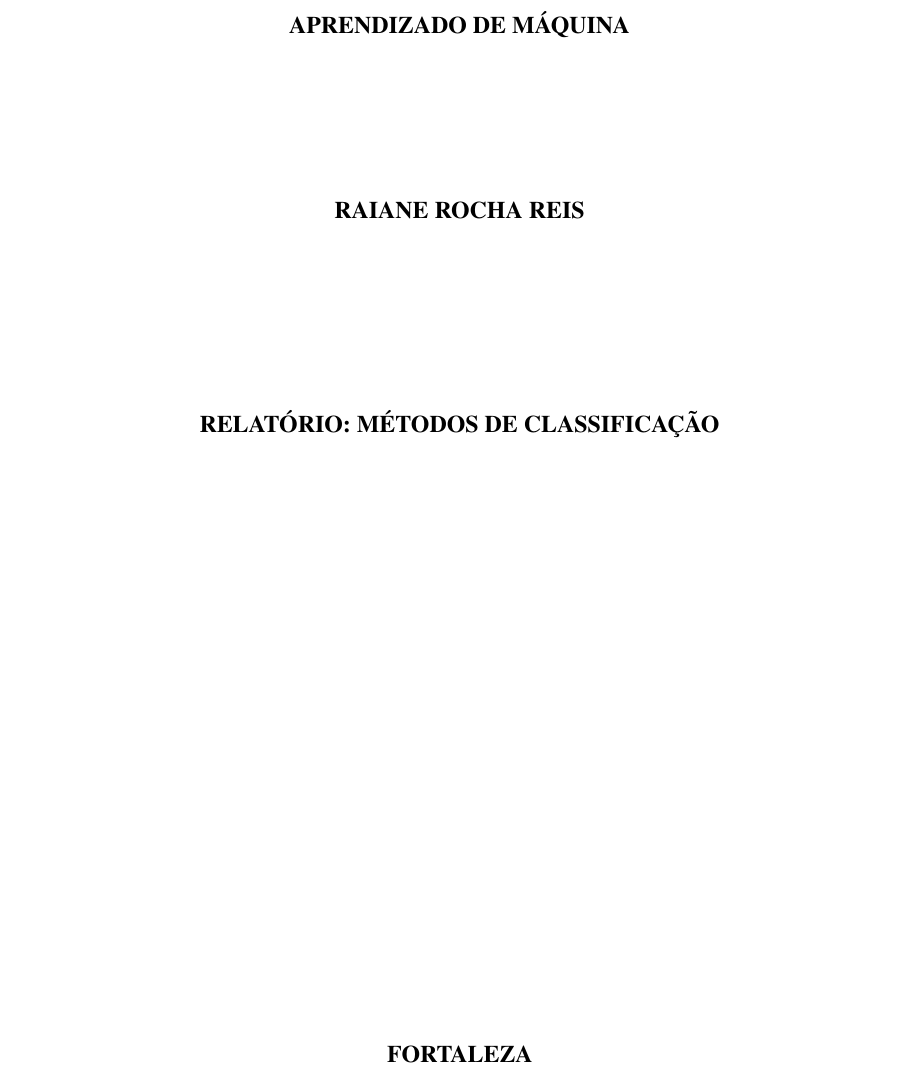
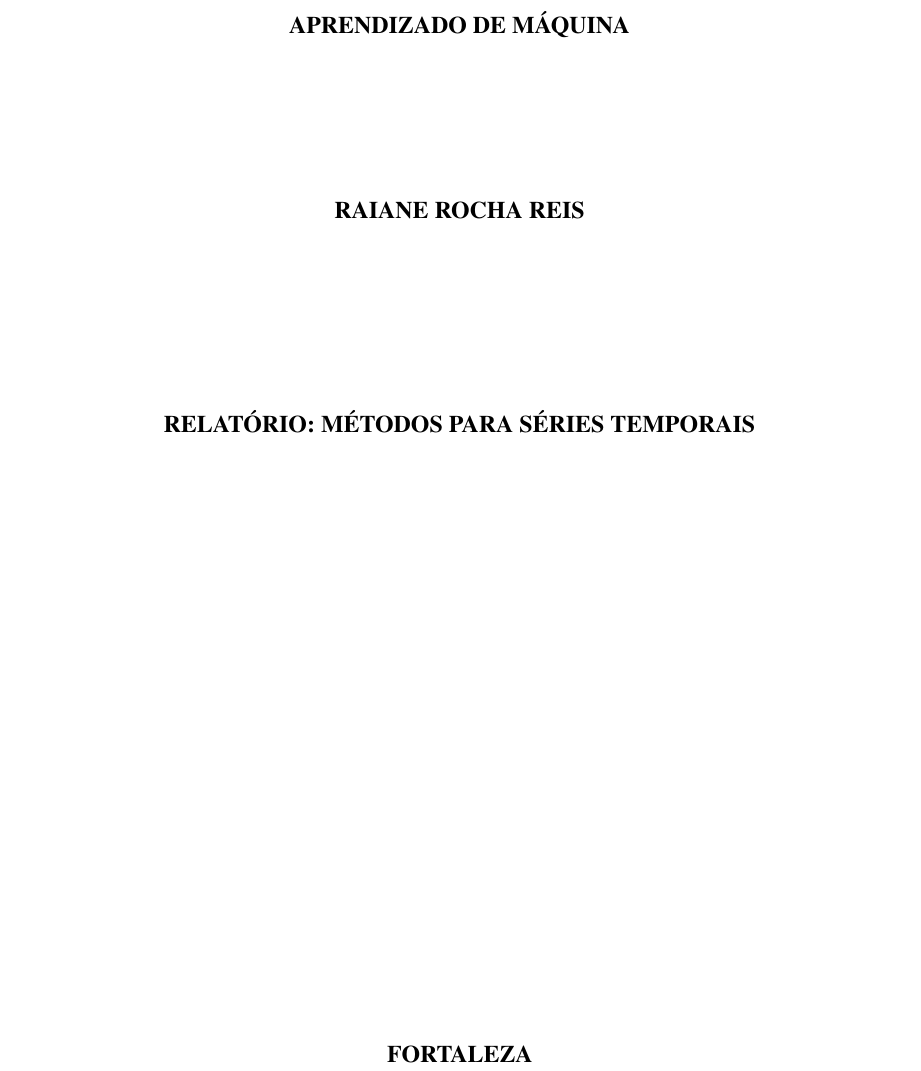
Before and after one commit to RaianeRoc/relatorios_machine_learning, a LaTeX thesis (relatorio/documento.tex): part of page 1 of 7, cut so that both start at the same text. Compiled offline with pdfLaTeX.

Commit message:
mudanças

```diff
--- a/relatorio/documento.tex
+++ b/relatorio/documento.tex
@@ -108,7 +107,7 @@
 %%%%%%%%%%%%%%%%%%%%%%%%%%%%%%%%%%%%%%%%%%%%%%%%%%%%%
 
 \autor{Raiane Rocha Reis}
-\titulo{Relatório: Métodos de Classificação}
+\titulo{Relatório: Métodos para Séries Temporais}
 \data{2023}
 \local{Fortaleza}
 
```
Also changed, not shown: relatorio/documento.pdf, relatorio/documento.tex (1 more changed lines).
